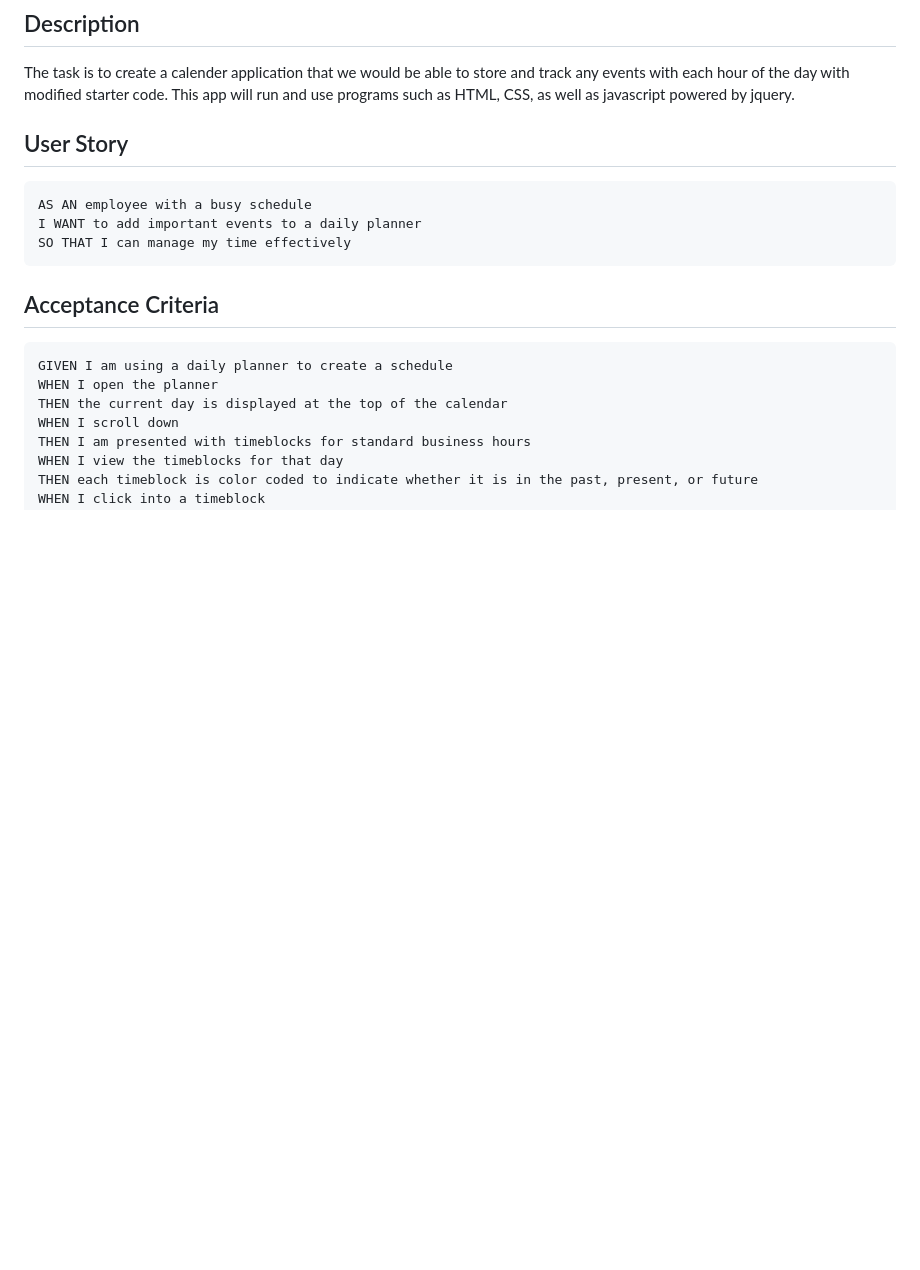
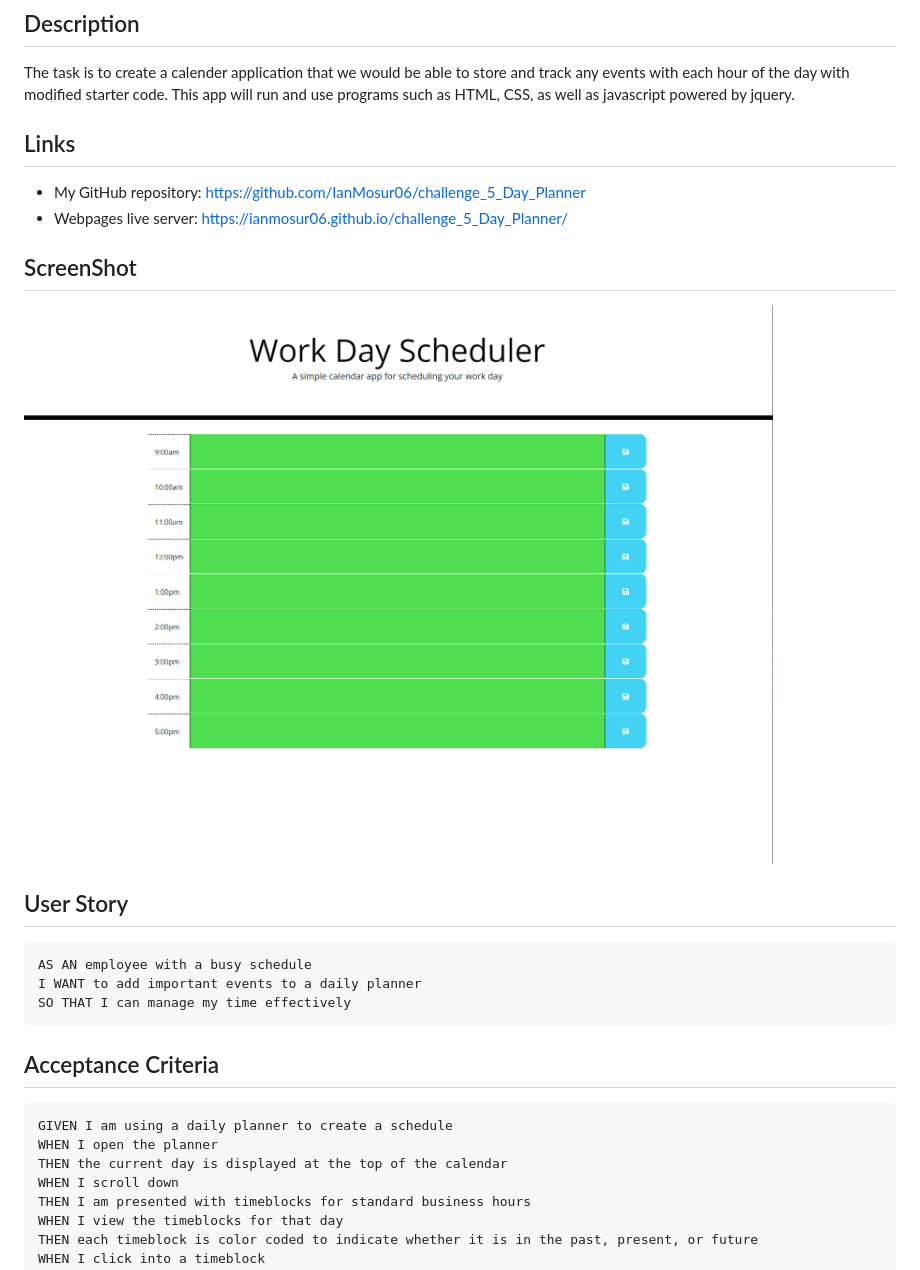
Before and after one commit to IanMosur06/5_Day_Planner, a Markdown page: README.md, the part around the change. Rendered like a GitHub page; pictures changed too: Assets/images/Screenshot.PNG (added); blank space fills up the shorter version.

Commit message:
Screenshot and links added to readme

```diff
--- a/README.md
+++ b/README.md
@@ -2,6 +2,13 @@
 
 ## Description
 The task is to create a calender application that we would be able to store and track any events with each hour of the day with modified starter code. This app will run and use programs such as HTML, CSS, as well as javascript powered by jquery.
+
+## Links
+- My GitHub repository: https://github.com/IanMosur06/challenge_5_Day_Planner
+- Webpages live server: https://ianmosur06.github.io/challenge_5_Day_Planner/
+
+## ScreenShot
+![Work day planner](./Assets/images/Screenshot.PNG)
 
 ## User Story
 
```
